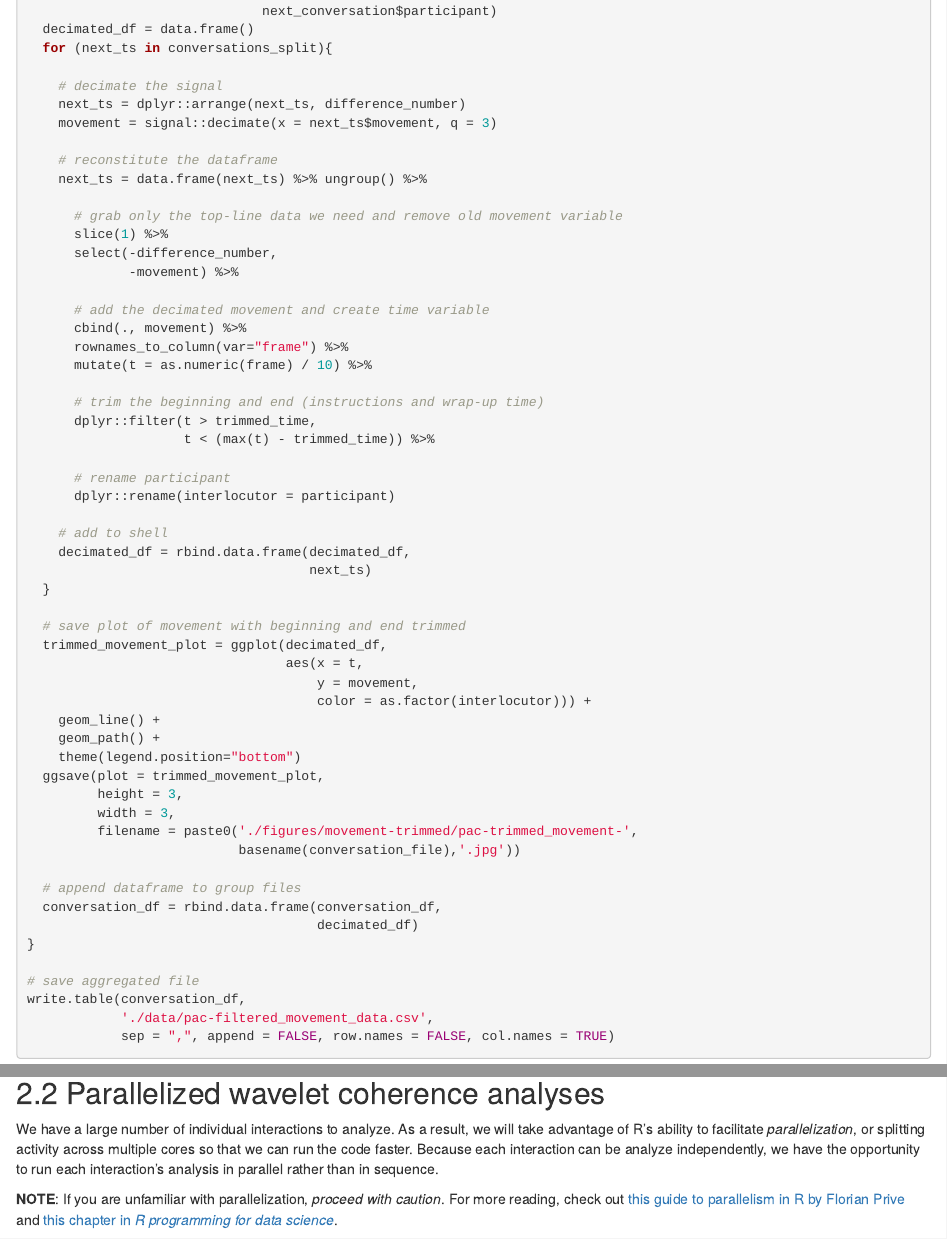
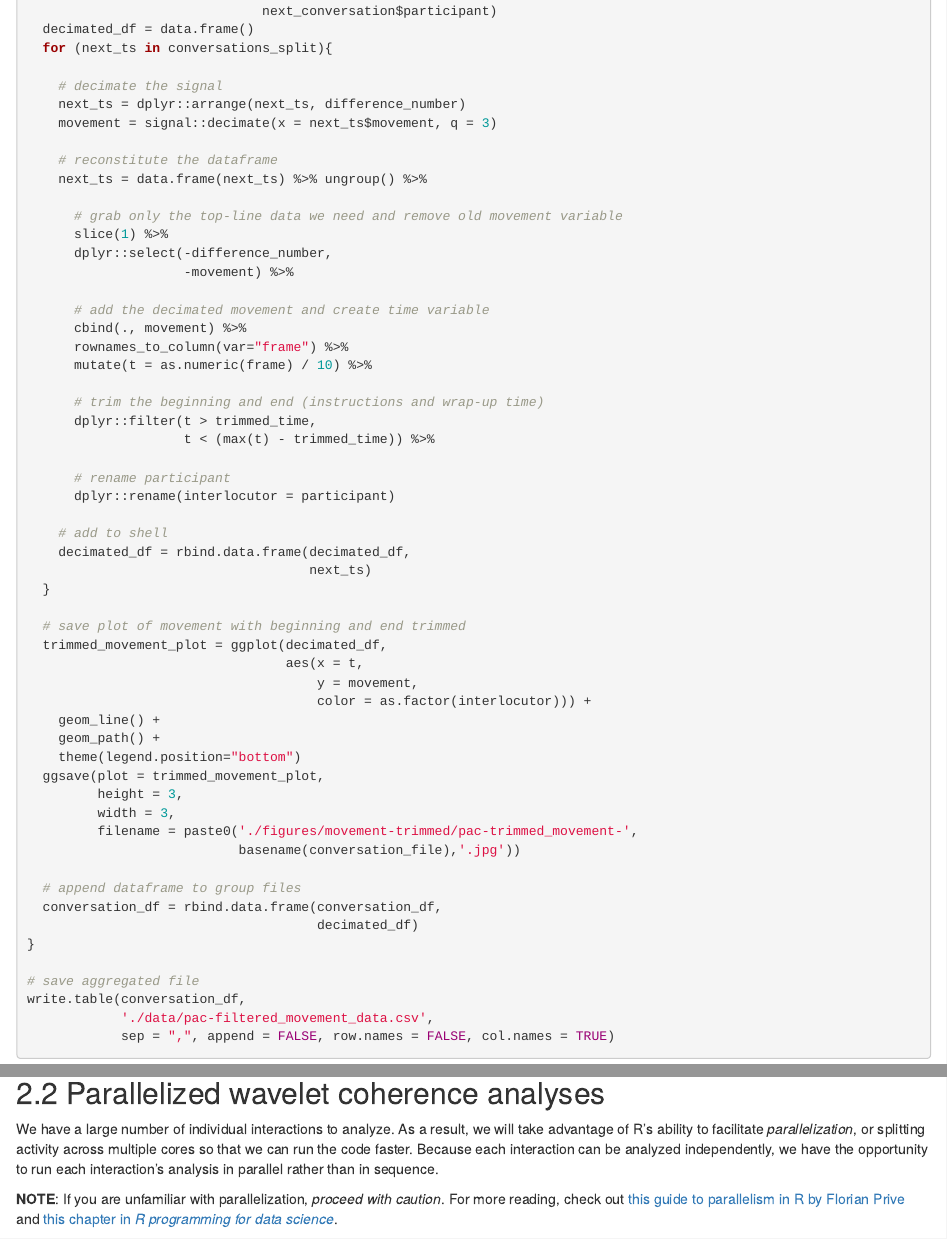
Before and after one commit to a-paxton/politeness-and-coordination, an R Markdown document (politeness_and_coordination.Rmd): the page in a window 1100 px wide, from 2130 px down, and a second part further down, joined at a grey line. Rendered offline with R 4.5, knitr and Pandoc, with nearby package versions; some code elsewhere in the file could not run offline.

Commit message:
Specify package for pesky function

````diff
--- a/politeness_and_coordination.Rmd
+++ b/politeness_and_coordination.Rmd
@@ -141,8 +141,8 @@ for (conversation_file in conversation_files){
 
       # grab only the top-line data we need and remove old movement variable
       slice(1) %>%
-      select(-difference_number,
-             -movement) %>%
+      dplyr::select(-difference_number,
+                    -movement) %>%
 
       # add the decimated movement and create time variable
       cbind(., movement) %>%
@@ -338,14 +338,12 @@ split_convs = split(conversation_df,
 
 ```
 
-***
-
 ## Parallelized wavelet coherence analyses
 
 We have a large number of individual interactions to analyze. As a result, we
 will take advantage of R's ability to facilitate *parallelization*, or
 splitting activity across multiple cores so that we can run the code faster.
-Because each interaction can be analyze independently, we have the opportunity
+Because each interaction can be analyzed independently, we have the opportunity
 to run each interaction's analysis in parallel rather than in sequence.
 
 **NOTE**: If you are unfamiliar with parallelization, *proceed with caution*.
````
Also changed, not shown: politeness_and_coordination.Rmd (2 more changed lines).
